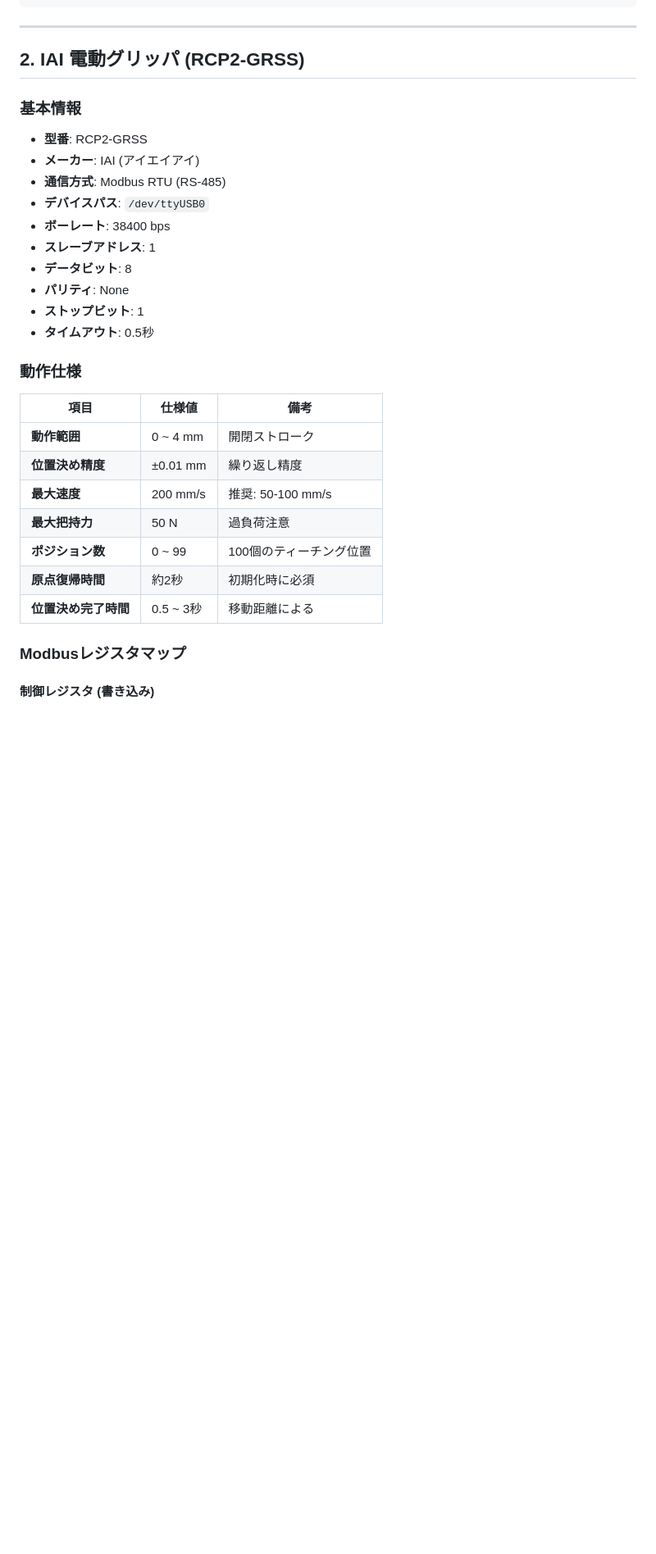
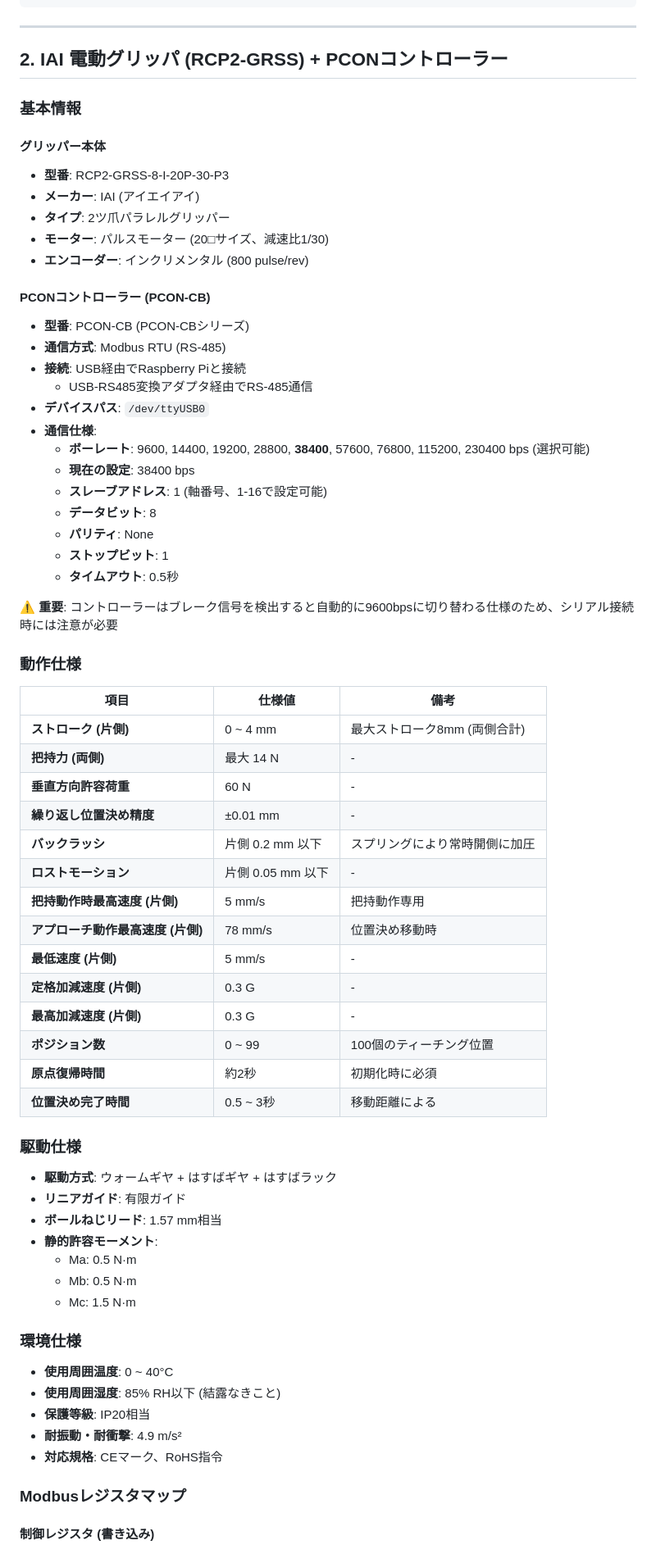
Before and after one commit to yamatetuto/AutomatedAssemblyRobot, a Markdown page: docs/device_specifications.md, the part around the change printed below. Shown: that part at 82% size. GitHub-like rendering; blank space fills up the shorter version.

Commit message:
docs: グリッパー仕様を詳細化 (RCP2-GRSS+PCON-CBマニュアル参照)

```diff
--- a/docs/device_specifications.md
+++ b/docs/device_specifications.md
@@ -86,30 +86,68 @@ exposure_time_absolute: 250
 
 ---
 
-## 2. IAI 電動グリッパ (RCP2-GRSS)
+## 2. IAI 電動グリッパ (RCP2-GRSS) + PCONコントローラー
 
 ### 基本情報
-- **型番**: RCP2-GRSS
+
+#### グリッパー本体
+- **型番**: RCP2-GRSS-8-I-20P-30-P3
 - **メーカー**: IAI (アイエイアイ)
+- **タイプ**: 2ツ爪パラレルグリッパー
+- **モーター**: パルスモーター (20□サイズ、減速比1/30)
+- **エンコーダー**: インクリメンタル (800 pulse/rev)
+
+#### PCONコントローラー (PCON-CB)
+- **型番**: PCON-CB (PCON-CBシリーズ)
 - **通信方式**: Modbus RTU (RS-485)
+- **接続**: USB経由でRaspberry Piと接続
+  - USB-RS485変換アダプタ経由でRS-485通信
 - **デバイスパス**: `/dev/ttyUSB0`
-- **ボーレート**: 38400 bps
-- **スレーブアドレス**: 1
-- **データビット**: 8
-- **パリティ**: None
-- **ストップビット**: 1
-- **タイムアウト**: 0.5秒
+- **通信仕様**:
+  - **ボーレート**: 9600, 14400, 19200, 28800, **38400**, 57600, 76800, 115200, 230400 bps (選択可能)
+  - **現在の設定**: 38400 bps
+  - **スレーブアドレス**: 1 (軸番号、1-16で設定可能)
+  - **データビット**: 8
+  - **パリティ**: None
+  - **ストップビット**: 1
+  - **タイムアウト**: 0.5秒
+
+⚠️ **重要**: コントローラーはブレーク信号を検出すると自動的に9600bpsに切り替わる仕様のため、シリアル接続時には注意が必要
 
 ### 動作仕様
+
 | 項目 | 仕様値 | 備考 |
 |------|--------|------|
-| **動作範囲** | 0 ~ 4 mm | 開閉ストローク |
-| **位置決め精度** | ±0.01 mm | 繰り返し精度 |
-| **最大速度** | 200 mm/s | 推奨: 50-100 mm/s |
-| **最大把持力** | 50 N | 過負荷注意 |
+| **ストローク (片側)** | 0 ~ 4 mm | 最大ストローク8mm (両側合計) |
+| **把持力 (両側)** | 最大 14 N | - |
+| **垂直方向許容荷重** | 60 N | - |
+| **繰り返し位置決め精度** | ±0.01 mm | - |
+| **バックラッシ** | 片側 0.2 mm 以下 | スプリングにより常時開側に加圧 |
+| **ロストモーション** | 片側 0.05 mm 以下 | - |
+| **把持動作時最高速度 (片側)** | 5 mm/s | 把持動作専用 |
+| **アプローチ動作最高速度 (片側)** | 78 mm/s | 位置決め移動時 |
+| **最低速度 (片側)** | 5 mm/s | - |
+| **定格加減速度 (片側)** | 0.3 G | - |
+| **最高加減速度 (片側)** | 0.3 G | - |
 | **ポジション数** | 0 ~ 99 | 100個のティーチング位置 |
 | **原点復帰時間** | 約2秒 | 初期化時に必須 |
 | **位置決め完了時間** | 0.5 ~ 3秒 | 移動距離による |
+
+### 駆動仕様
+- **駆動方式**: ウォームギヤ + はすばギヤ + はすばラック
+- **リニアガイド**: 有限ガイド
+- **ボールねじリード**: 1.57 mm相当
+- **静的許容モーメント**:
+  - Ma: 0.5 N·m
+  - Mb: 0.5 N·m
+  - Mc: 1.5 N·m
+
+### 環境仕様
+- **使用周囲温度**: 0 ~ 40°C
+- **使用周囲湿度**: 85% RH以下 (結露なきこと)
+- **保護等級**: IP20相当
+- **耐振動・耐衝撃**: 4.9 m/s²
+- **対応規格**: CEマーク、RoHS指令
 
 ### Modbusレジスタマップ
 
```
Also changed, not shown: other parts of docs/device_specifications.md (+37 -12 lines), docs/packages.md (+1 -0 lines).
